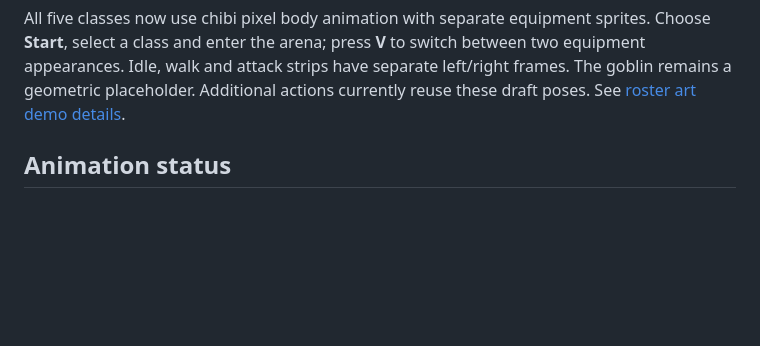
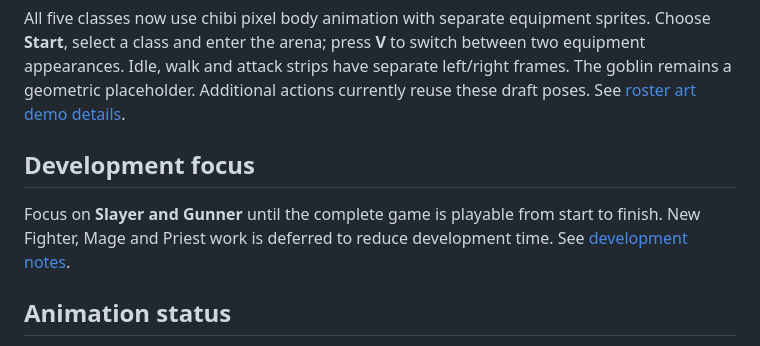
Before and after one commit to le0u0/DFA, a Markdown page: README.md, the part around the change. Drawn GitHub-style; blank space fills up the shorter version.

Commit message:
Record Slayer and Gunner development focus until full game is playable

```diff
--- a/README.md
+++ b/README.md
@@ -17,6 +17,10 @@ Choose **Slayer, Gunner, Fighter, Mage or Priest**, then choose one of two autho
 Classes share movement and health. Flame Burst and Smite strike around the player; the other class skills strike forward. The goblin reacts to hits, knockback and launches, and telegraphs its own attacks. The player can be defeated and restart. Hits and total damage appear in the HUD.
 
 All five classes now use chibi pixel body animation with separate equipment sprites. Choose **Start**, select a class and enter the arena; press **V** to switch between two equipment appearances. Idle, walk and attack strips have separate left/right frames. The goblin remains a geometric placeholder. Additional actions currently reuse these draft poses. See [roster art demo details](docs/art/roster/gameplay-demo.md).
+
+## Development focus
+
+Focus on **Slayer and Gunner** until the complete game is playable from start to finish. New Fighter, Mage and Priest work is deferred to reduce development time. See [development notes](docs/development-notes.md).
 
 ## Animation status
 
```
Also changed, not shown: docs/development-notes.md (added, +14 -0 lines).
